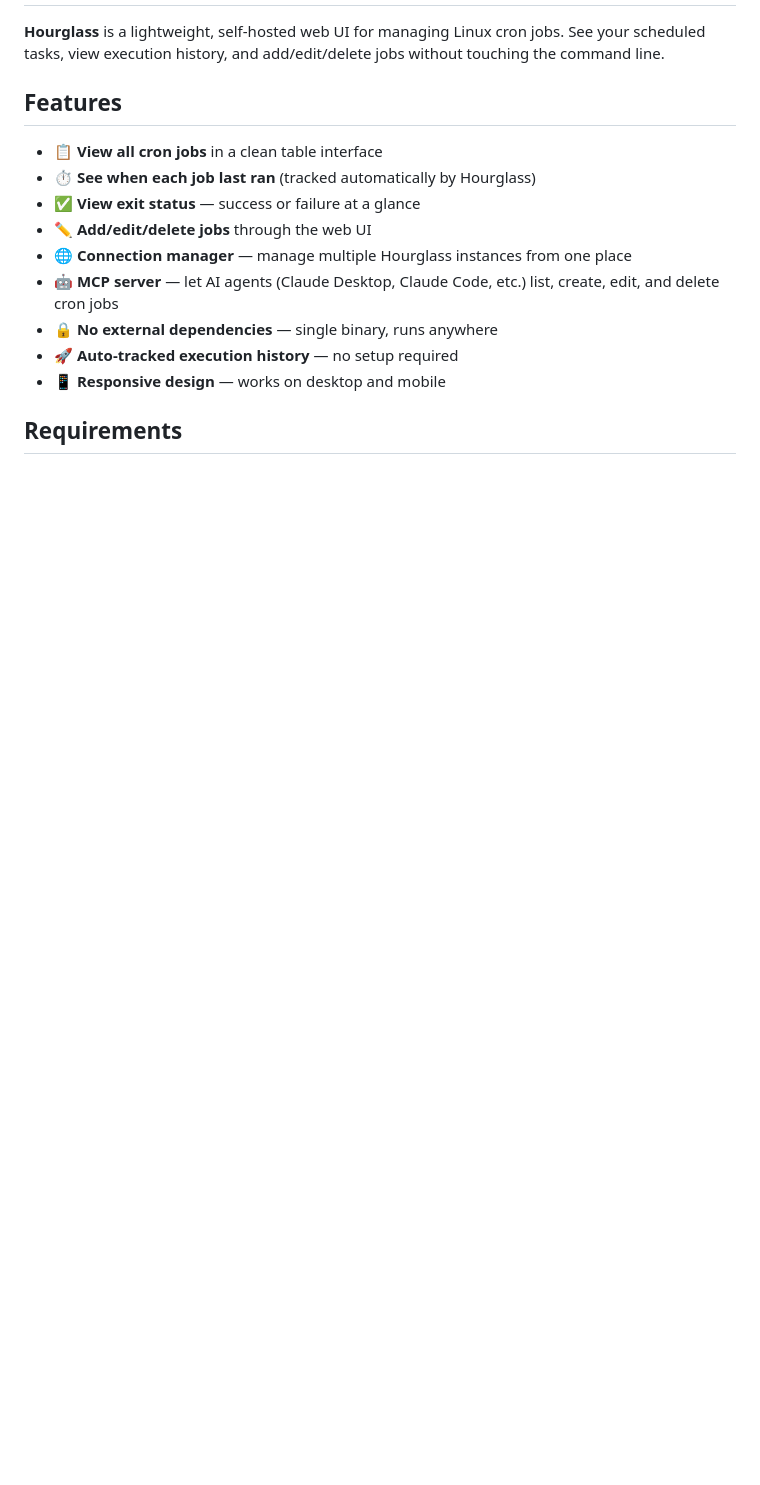
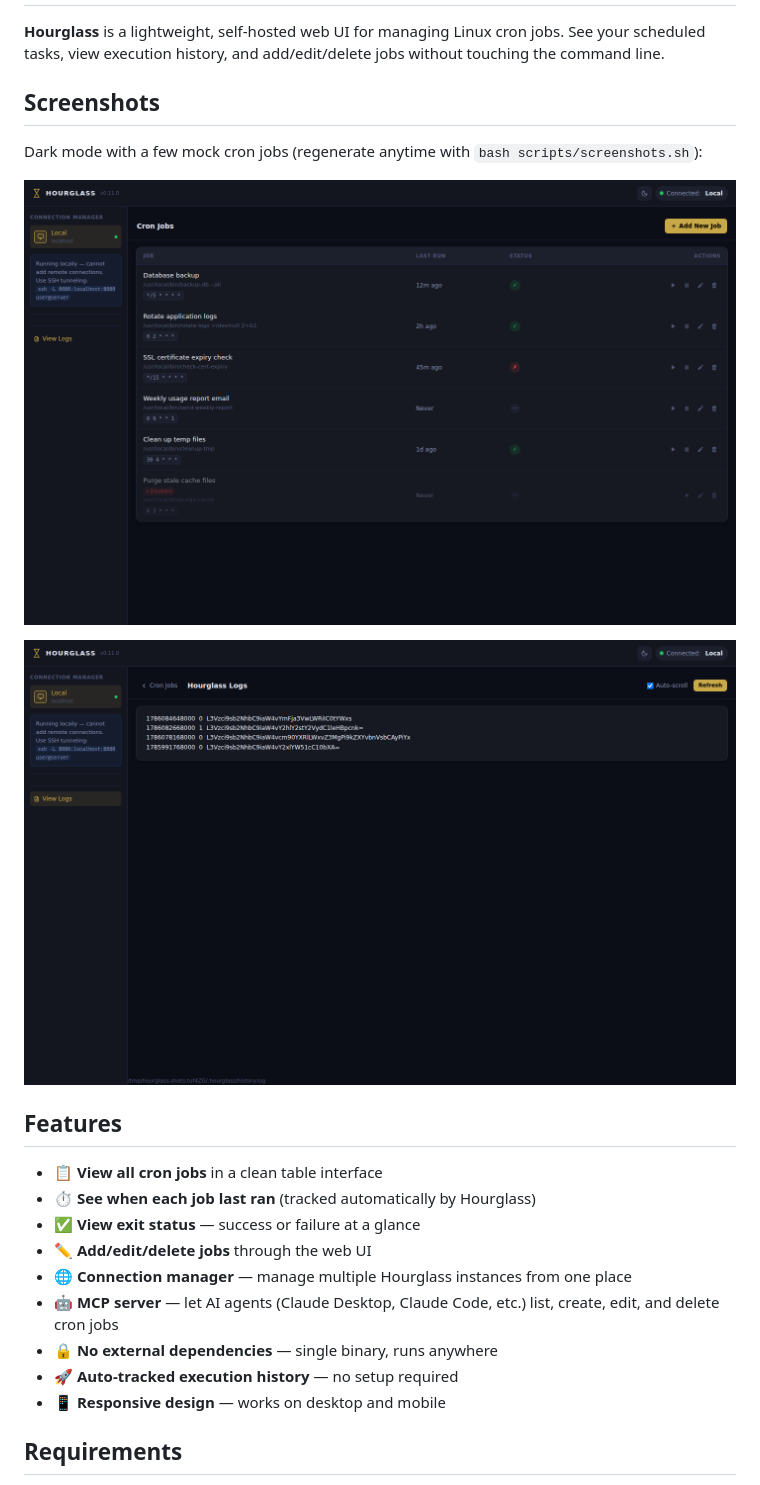
Before and after one commit to TillmanBuildsTech/hourglass, a Markdown page: README.md, the part around one of its changes. GitHub-like rendering; pictures changed too: docs/screenshots/hourglass-dark.png (added), docs/screenshots/logs-dark.png (added); blank space fills up the shorter version.

```diff
--- a/README.md
+++ b/README.md
@@ -2,5 +2,13 @@
 
 **Hourglass** is a lightweight, self-hosted web UI for managing Linux cron jobs. See your scheduled tasks, view execution history, and add/edit/delete jobs without touching the command line.
+
+## Screenshots
+
+Dark mode with a few mock cron jobs (regenerate anytime with `bash scripts/screenshots.sh`):
+
+![Hourglass cron jobs view (dark mode)](docs/screenshots/hourglass-dark.png)
+
+![Hourglass logs view (dark mode)](docs/screenshots/logs-dark.png)
 
 ## Features
 
```
Also changed, not shown: other parts of README.md (+1 -1 lines), 3 other files.
